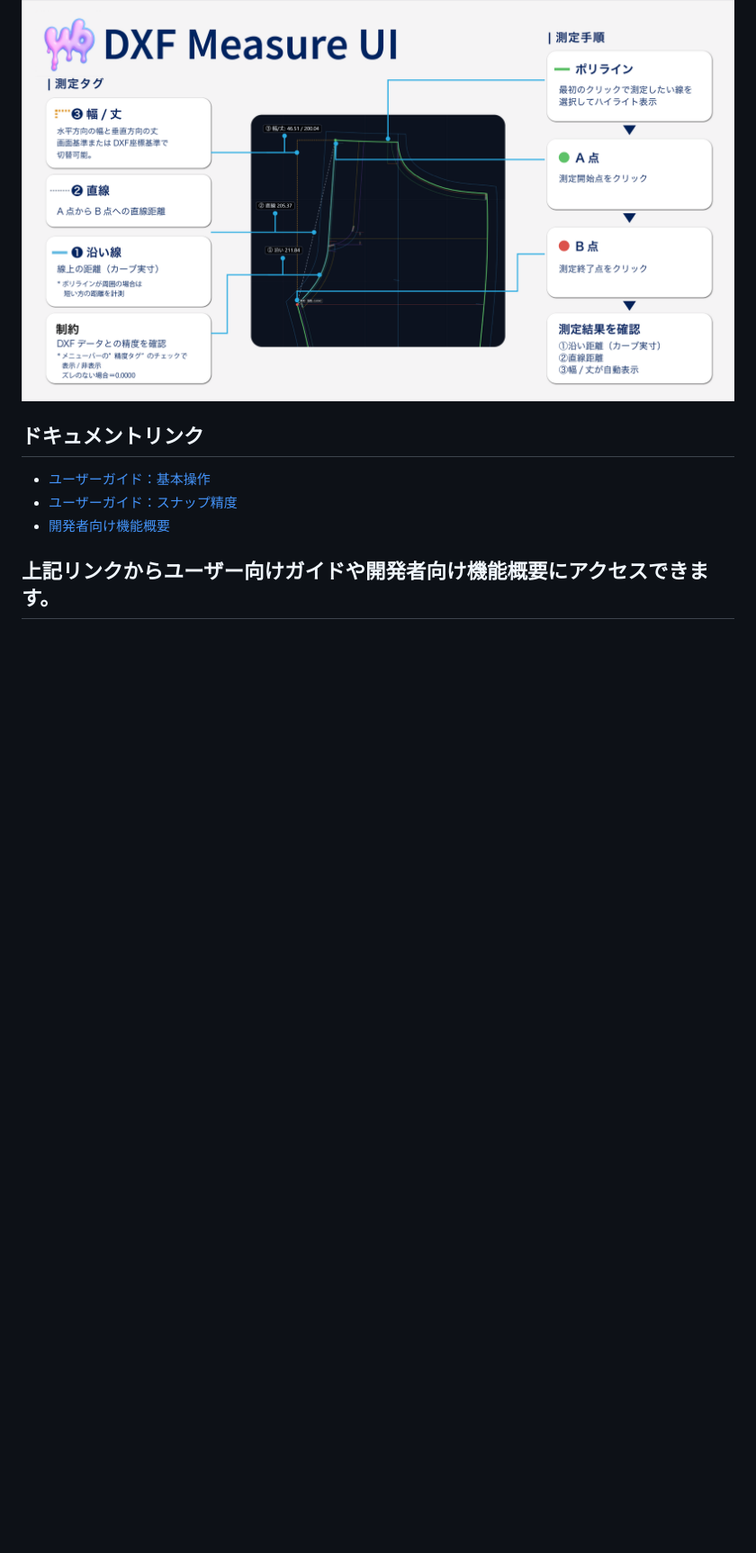
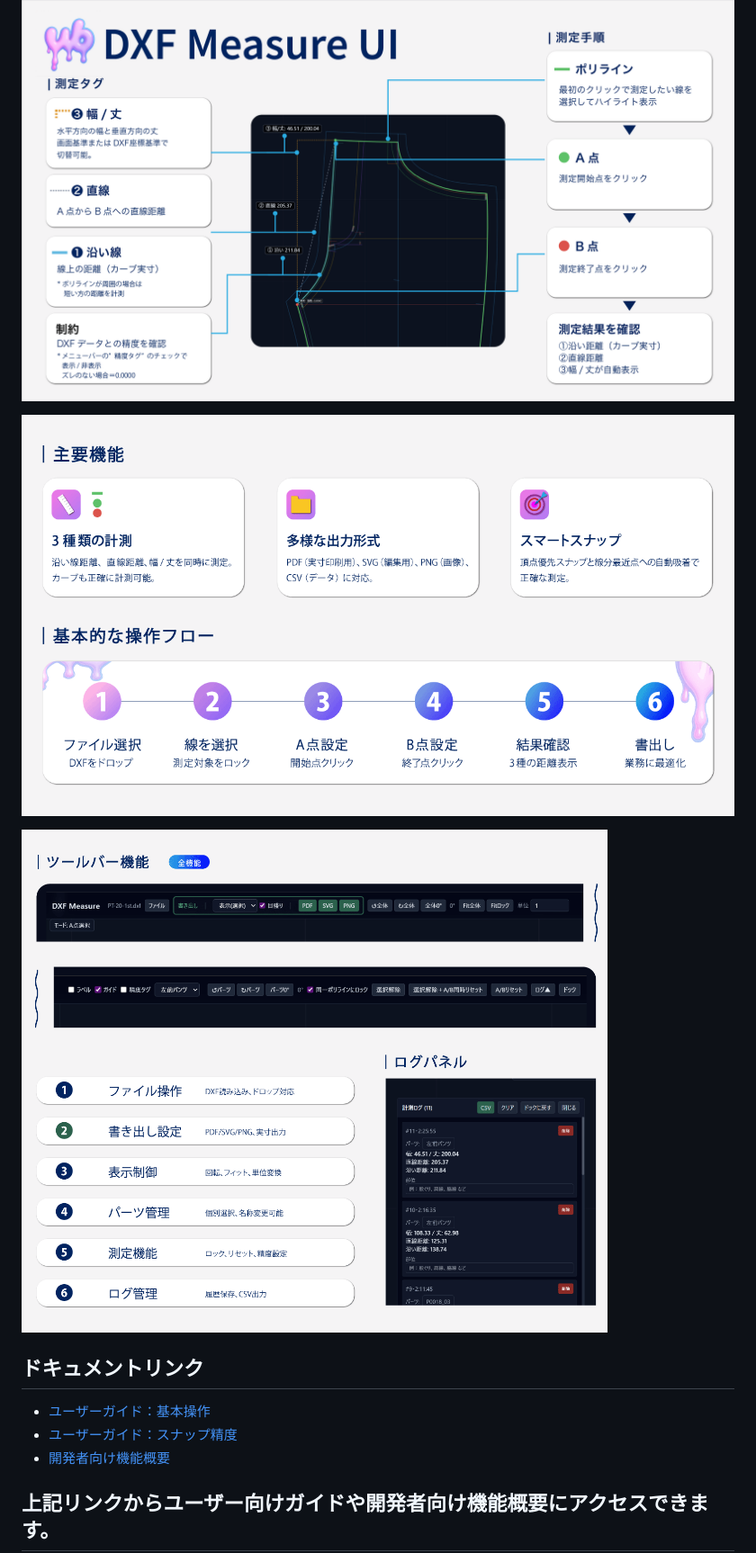
Before and after one commit to wory-bonbon/minna-no-dxf, a Markdown page: README.md, the part around the change. Shown: that part at 90% size. Drawn GitHub-style; pictures changed too: assets/features_and_flow.png (added), assets/toolbar_and_log_panel.png (added); blank space fills up the shorter version.

Commit message:
Add UI documentation images and update README layout

```diff
--- a/README.md
+++ b/README.md
@@ -3,6 +3,10 @@
 DXF 計測ツール **Minna-no-DXF** のリポジトリです。以下はツールの UI の概要です。
 
 ![DXF Measure UI](assets/DXF_Measure_UI.png)
+
+![Features and Flow](assets/features_and_flow.png)
+
+![Toolbar and Log Panel](assets/toolbar_and_log_panel.png)
 
 ## ドキュメントリンク
 
```
